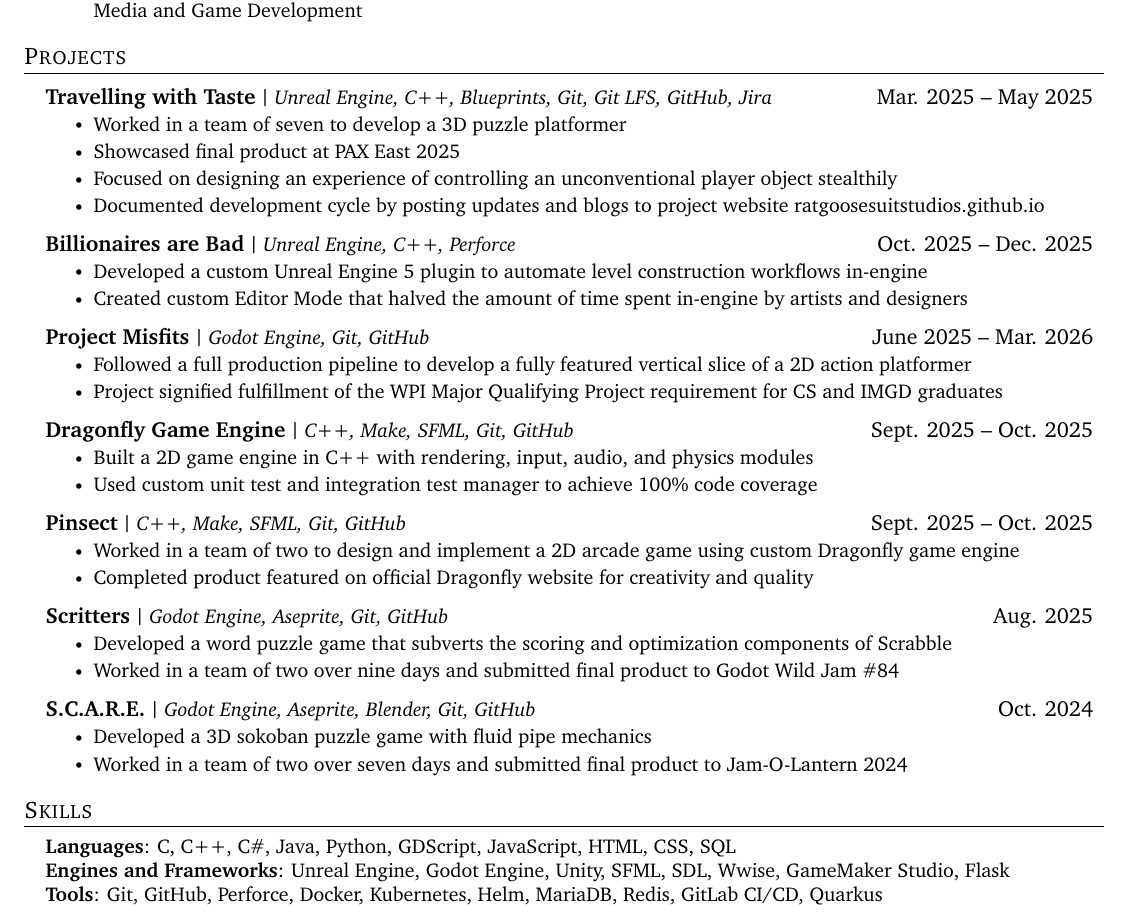
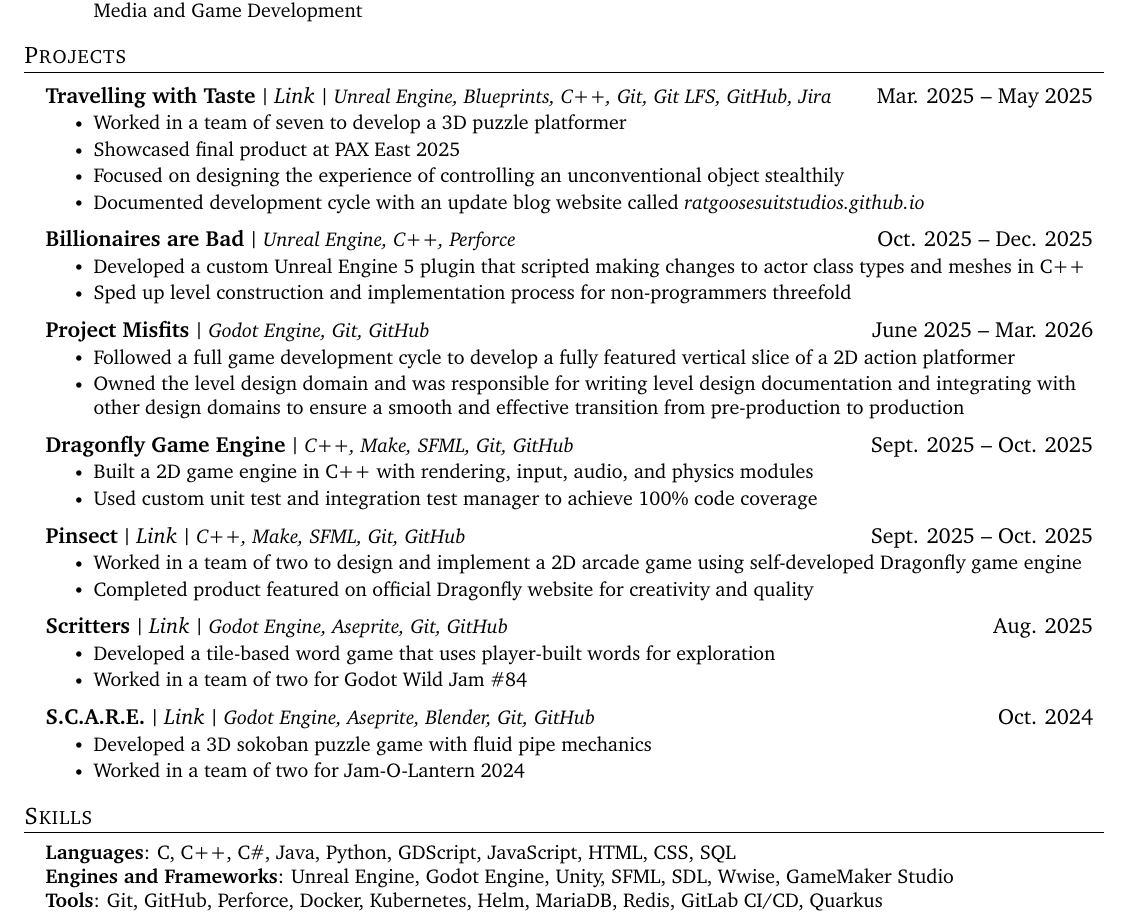
Before and after one commit to jgkingdev/resume, a LaTeX CV (Jeremy_King_Resume_2026.tex): part of the page, cut so that both start at the same text. Compiled offline with pdfLaTeX.

Commit message:
updated projects section

```diff
--- a/Jeremy_King_Resume_2026.tex
+++ b/Jeremy_King_Resume_2026.tex
@@ -112,6 +112,15 @@
     \end{tabular*}\vspace{-7pt}
 }
 
+% Command 'resumeProjectHeading'
+% A section containing one primary header. The primary header has one bold left-aligned segment, one bold separator (smallpipe), one italicized hyperlink segment, one bold separator, one italicized left-aligned segment, and one regular right-aligned segment, in that order.
+\newcommand{\resumeProjectHeadingLink}[4]{
+    \item
+    \begin{tabular*}{0.97\textwidth}{l@{\extracolsep{\fill}}r}
+    \textbf{#1} \smallpipe{} \textit{\href{#2}{Link}} \smallpipe{} \textit{\small#3} & #4 \\
+    \end{tabular*}\vspace{-7pt}
+}
+
 \renewcommand\labelitemii{$\vcenter{\hbox{\tiny$\bullet$}}$}
 
 \newcommand{\resumeSubHeadingListStart}{\begin{itemize}[leftmargin=0.15in, label={}]}
@@ -182,21 +191,21 @@
     \resumeSubHeadingListStart
 
       % Travelling with Taste project
-      \resumeProjectHeading
-        {Travelling with Taste}{Unreal Engine, C++, Blueprints, Git, Git LFS, GitHub, Jira}{Mar. 2025 -- May 2025}
+      \resumeProjectHeadingLink
+        {Travelling with Taste}{https://codazen.itch.io/travelling-with-taste}{Unreal Engine, Blueprints, C++, Git, Git LFS, GitHub, Jira}{Mar. 2025 -- May 2025}
         \resumeItemListStart
           \resumeItem{Worked in a team of seven to develop a 3D puzzle platformer}
           \resumeItem{Showcased final product at PAX East 2025}
-          \resumeItem{Focused on designing an experience of controlling an unconventional player object stealthily}
-          \resumeItem{Documented development cycle by posting updates and blogs to project website \href{https://ratgoosesuitstudios.github.io}{ratgoosesuitstudios.github.io}}
+          \resumeItem{Focused on designing the experience of controlling an unconventional object stealthily}
+          \resumeItem{Documented development cycle with an update blog website called \textit{\href{https://ratgoosesuitstudios.github.io}{ratgoosesuitstudios.github.io}}}
         \resumeItemListEnd
 
       % Billionaires are Bad ISP
       \resumeProjectHeading
         {Billionaires are Bad}{Unreal Engine, C++, Perforce}{Oct. 2025 -- Dec. 2025}
         \resumeItemListStart
-          \resumeItem{Developed a custom Unreal Engine 5 plugin to automate level construction workflows in-engine}
-          \resumeItem{Created custom Editor Mode that halved the amount of time spent in-engine by artists and designers}
+          \resumeItem{Developed a custom Unreal Engine 5 plugin that scripted making changes to actor class types and meshes in C++}
+          \resumeItem{Sped up level construction and implementation process for non-programmers threefold}
 %         \resumeItem{Used Unreal Engine Slate system to create custom in-editor UI elements to prompt user for further input during level construction}
         \resumeItemListEnd
 
@@ -204,8 +213,8 @@
       \resumeProjectHeading
         {Project Misfits}{Godot Engine, Git, GitHub}{June 2025 -- Mar. 2026}
         \resumeItemListStart
-          \resumeItem{Followed a full production pipeline to develop a fully featured vertical slice of a 2D action platformer}
-          \resumeItem{Project signified fulfillment of the WPI Major Qualifying Project requirement for CS and IMGD graduates}
+          \resumeItem{Followed a full game development cycle to develop a fully featured vertical slice of a 2D action platformer}
+          \resumeItem{Owned the level design domain and was responsible for writing level design documentation and integrating with other design domains to ensure a smooth and effective transition from pre-production to production}
         \resumeItemListEnd
 
       % Dragonfly game engine project and Pinsect game project
@@ -217,10 +226,10 @@
         \resumeItemListEnd
 
     % Pinsect game project
-      \resumeProjectHeading
-        {Pinsect}{C++, Make, SFML, Git, GitHub}{Sept. 2025 -- Oct. 2025}
+      \resumeProjectHeadingLink
+        {Pinsect}{https://qksjeli.itch.io/pinsect}{C++, Make, SFML, Git, GitHub}{Sept. 2025 -- Oct. 2025}
         \resumeItemListStart
-          \resumeItem{Worked in a team of two to design and implement a 2D arcade game using custom Dragonfly game engine}
+          \resumeItem{Worked in a team of two to design and implement a 2D arcade game using self-developed Dragonfly game engine}
           \resumeItem{Completed product featured on official Dragonfly website for creativity and quality}
         \resumeItemListEnd
 
@@ -233,19 +242,19 @@
 %         \resumeItemListEnd
 
       % Scritters game jam project
-      \resumeProjectHeading
-        {Scritters}{Godot Engine, Aseprite, Git, GitHub}{Aug. 2025}
+      \resumeProjectHeadingLink
+        {Scritters}{https://codazen.itch.io/scritters}{Godot Engine, Aseprite, Git, GitHub}{Aug. 2025}
         \resumeItemListStart
-          \resumeItem{Developed a word puzzle game that subverts the scoring and optimization components of Scrabble}
-          \resumeItem{Worked in a team of two over nine days and submitted final product to Godot Wild Jam \#84}
+          \resumeItem{Developed a tile-based word game that uses player-built words for exploration}
+          \resumeItem{Worked in a team of two for Godot Wild Jam \#84}
         \resumeItemListEnd
 
       % S.C.A.R.E. game jam project
-      \resumeProjectHeading
-        {S.C.A.R.E.}{Godot Engine, Aseprite, Blender, Git, GitHub}{Oct. 2024}
+      \resumeProjectHeadingLink
+        {S.C.A.R.E.}{https://baguettery.itch.io/scare}{Godot Engine, Aseprite, Blender, Git, GitHub}{Oct. 2024}
         \resumeItemListStart
           \resumeItem{Developed a 3D sokoban puzzle game with fluid pipe mechanics}
-          \resumeItem{Worked in a team of two over seven days and submitted final product to Jam-O-Lantern 2024}
+          \resumeItem{Worked in a team of two for Jam-O-Lantern 2024}
         \resumeItemListEnd
 
     % Custom 2D Platformer AStar Algorithm
@@ -275,8 +284,7 @@
   \begin{itemize}[leftmargin=0.15in, label={}]
     \small{\item{
       \textbf{Languages}{: C, C++, C\#, Java, Python, GDScript, JavaScript, HTML, CSS, SQL} \\
-      \textbf{Engines and Frameworks}{: Unreal Engine, Godot Engine, Unity, SFML, SDL, Wwise, GameMaker Studio, Flask} \\
-      % Put other skills relevant to the job listing here.
+      \textbf{Engines and Frameworks}{: Unreal Engine, Godot Engine, Unity, SFML, SDL, Wwise, GameMaker Studio} \\
       \textbf{Tools}{: Git, GitHub, Perforce, Docker, Kubernetes, Helm, MariaDB, Redis, GitLab CI/CD, Quarkus}
     }}
   \end{itemize}
```
